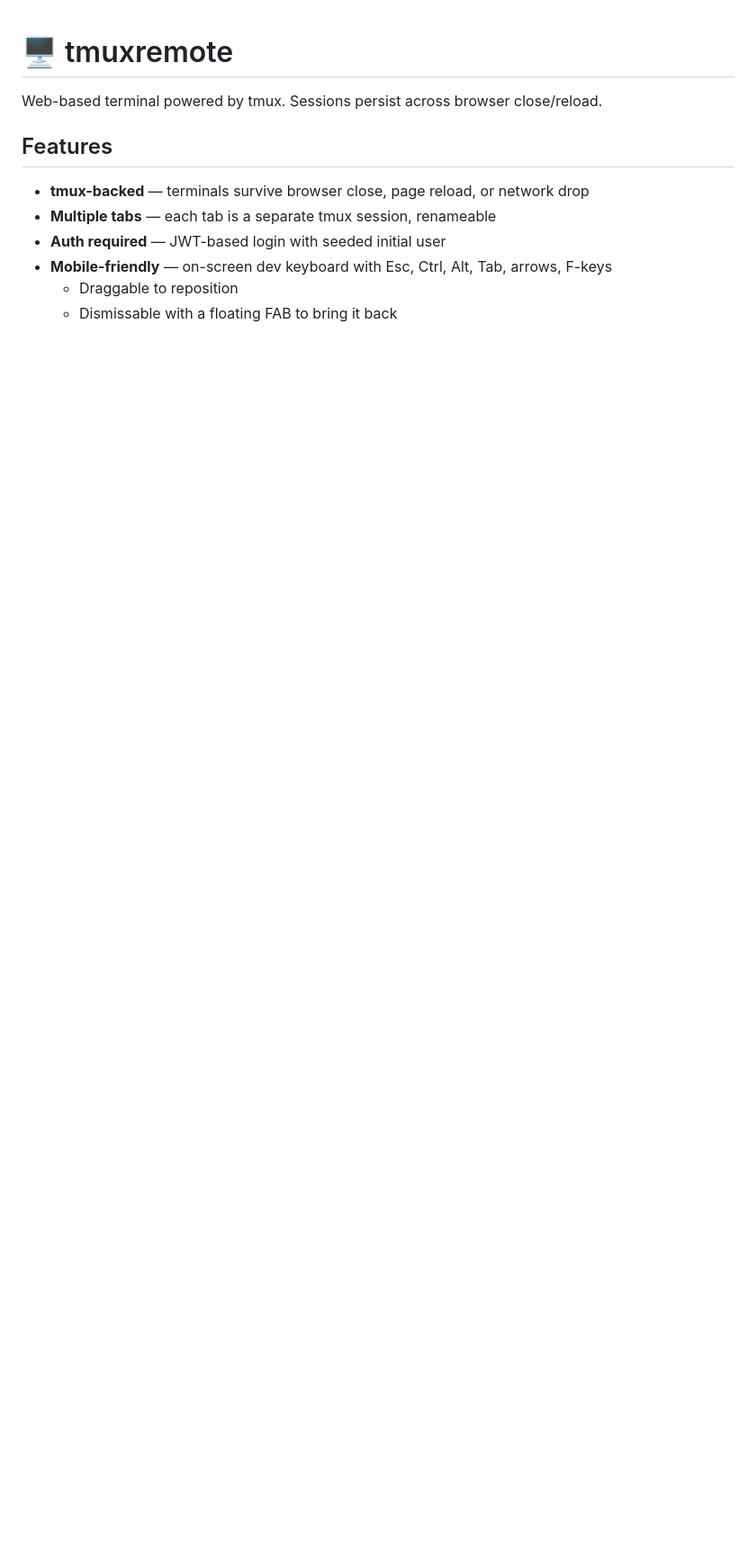
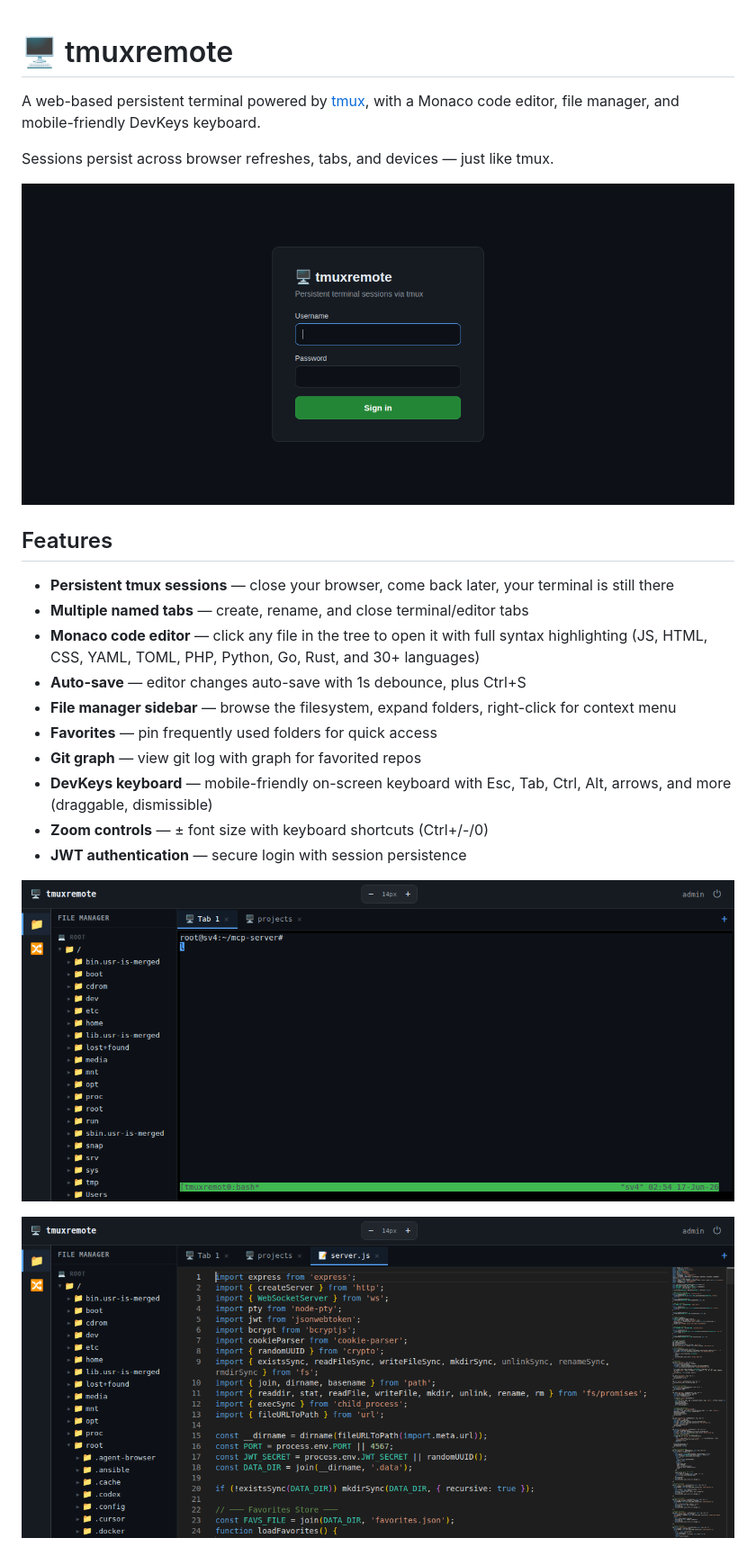
Before and after one commit to lequanghuylc/tmuxremote, a Markdown page: README.md, the part around one of its changes. Shown at 90% size. Drawn GitHub-style; pictures changed too: screenshots/editor.png (added), screenshots/login.png (added), screenshots/main.png (added); blank space fills up the shorter version.

Commit message:
add README with screenshots, clean up defaults, update gitignore

```diff
--- a/README.md
+++ b/README.md
@@ -1,12 +1,25 @@
 # 🖥️ tmuxremote
 
-Web-based terminal powered by tmux. Sessions persist across browser close/reload.
+A web-based persistent terminal powered by [tmux](https://github.com/tmux/tmux), with a Monaco code editor, file manager, and mobile-friendly DevKeys keyboard.
+
+Sessions persist across browser refreshes, tabs, and devices — just like tmux.
+
+![Login](screenshots/login.png)
 
 ## Features
 
-- **tmux-backed** — terminals survive browser close, page reload, or network drop
-- **Multiple tabs** — each tab is a separate tmux session, renameable
-- **Auth required** — JWT-based login with seeded initial user
-- **Mobile-friendly** — on-screen dev keyboard with Esc, Ctrl, Alt, Tab, arrows, F-keys
-  - Draggable to reposition
-  - Dismissable with a floating FAB to bring it back
+- **Persistent tmux sessions** — close your browser, come back later, your terminal is still there
+- **Multiple named tabs** — create, rename, and close terminal/editor tabs
+- **Monaco code editor** — click any file in the tree to open it with full syntax highlighting (JS, HTML, CSS, YAML, TOML, PHP, Python, Go, Rust, and 30+ languages)
+- **Auto-save** — editor changes auto-save with 1s debounce, plus Ctrl+S
+- **File manager sidebar** — browse the filesystem, expand folders, right-click for context menu
+- **Favorites** — pin frequently used folders for quick access
+- **Git graph** — view git log with graph for favorited repos
+- **DevKeys keyboard** — mobile-friendly on-screen keyboard with Esc, Tab, Ctrl, Alt, arrows, and more (draggable, dismissible)
+- **Zoom controls** — ± font size with keyboard shortcuts (Ctrl+/-/0)
+- **JWT authentication** — secure login with session persistence
+
+![Terminal + File Manager](screenshots/main.png)
+
+![Monaco Editor](screenshots/editor.png)
+
```
Also changed, not shown: other parts of README.md (+154 -24 lines), 1 other file.
